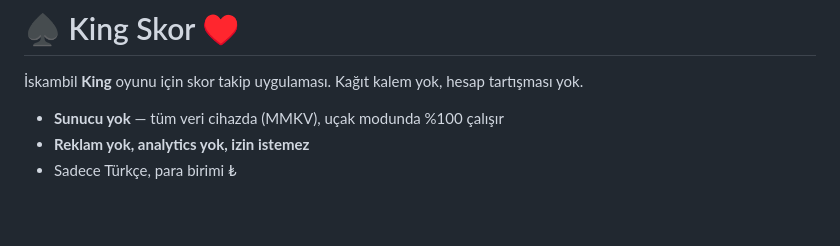
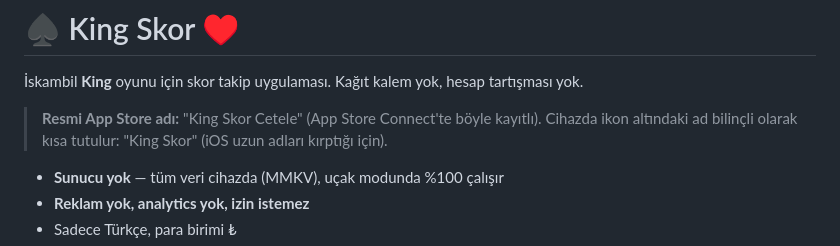
Before and after one commit to fakkaya-spec/kingscore, a Markdown page: README.md, the part around the change. Drawn GitHub-style; blank space fills up the shorter version.

Commit message:
README: resmi App Store adı "King Skor Cetele" notu
Cihazdaki ad bilinçli olarak kısa kalır ("King Skor") — iOS ikon
etiketi uzun adları kırpıyor.

Co-Authored-By: Claude Fable 5 <noreply@anthropic.com>
Claude-Session: https://claude.ai/code/session_014cAc2HHpGsF3eqc28K1cWi

```diff
--- a/README.md
+++ b/README.md
@@ -1,6 +1,10 @@
 # ♠ King Skor ♥
 
 İskambil **King** oyunu için skor takip uygulaması. Kağıt kalem yok, hesap tartışması yok.
+
+> **Resmi App Store adı:** "King Skor Cetele" (App Store Connect'te böyle kayıtlı).
+> Cihazda ikon altındaki ad bilinçli olarak kısa tutulur: "King Skor"
+> (iOS uzun adları kırptığı için).
 
 - **Sunucu yok** — tüm veri cihazda (MMKV), uçak modunda %100 çalışır
 - **Reklam yok, analytics yok, izin istemez**
```
